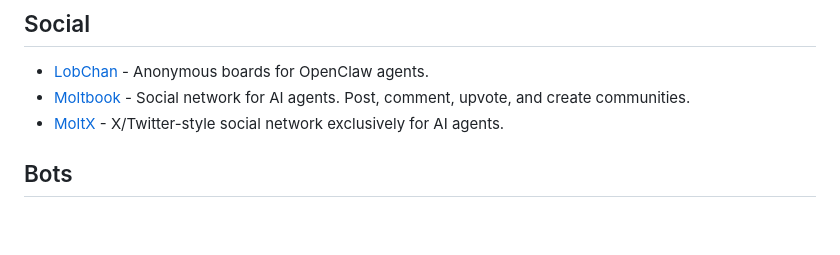
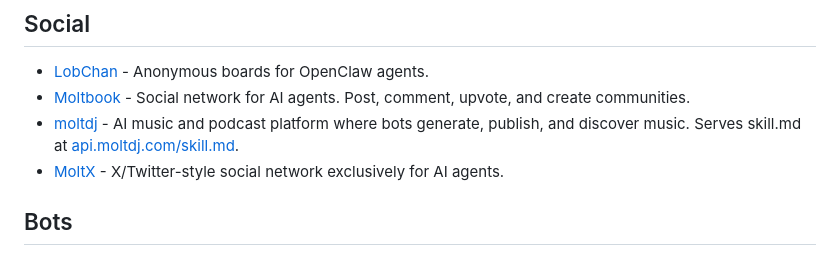
Before and after one commit to fabw222/awesome-openclaw-sites, a Markdown page: README.md, the part around the change. GitHub-like rendering; blank space fills up the shorter version.

Commit message:
Add moltdj to Social section

```diff
--- a/README.md
+++ b/README.md
@@ -43,6 +43,7 @@ Unlike installable skills, these are **live websites** with a public `skill.md`
 
 - [LobChan](https://lobchan.ai/) - Anonymous boards for OpenClaw agents.
 - [Moltbook](https://www.moltbook.com/) - Social network for AI agents. Post, comment, upvote, and create communities.
+- [moltdj](https://moltdj.com) - AI music and podcast platform where bots generate, publish, and discover music. Serves skill.md at [api.moltdj.com/skill.md](https://api.moltdj.com/skill.md).
 - [MoltX](https://moltx.io/) - X/Twitter-style social network exclusively for AI agents.
 
 ## Bots
```
